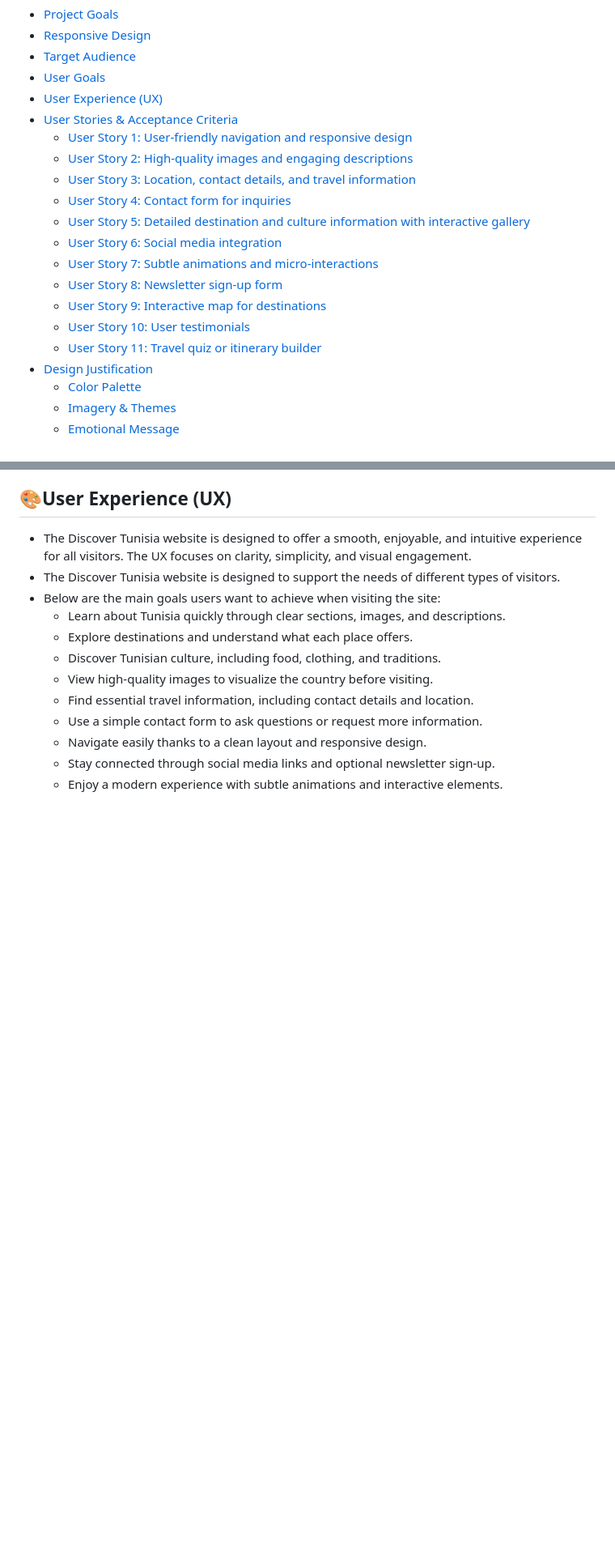
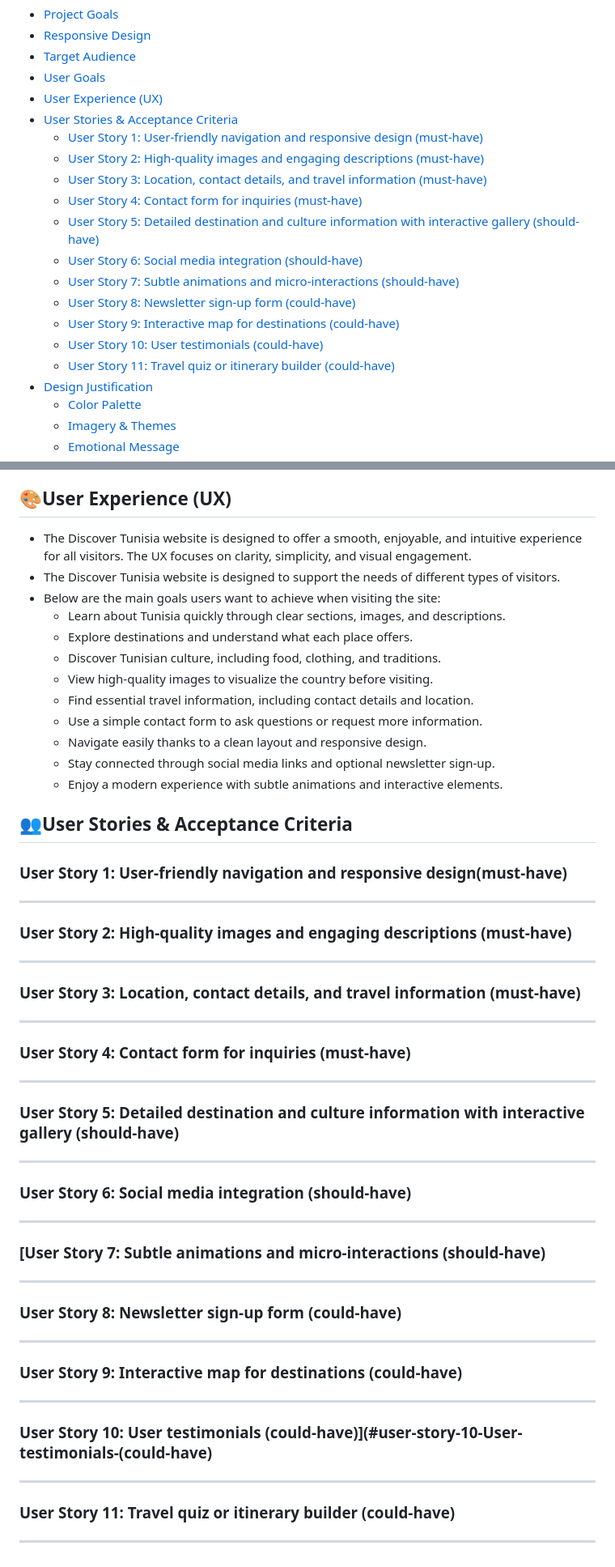
Before and after one commit to dev-by-ahlem/discover-tunisia, a Markdown page: README.md, 2 parts joined by grey strips. Shown at 81% size. Rendered like a GitHub page; blank space fills up the shorter version.

```diff
--- a/README.md
+++ b/README.md
@@ -15,17 +15,17 @@ Click here to explore the live version of my website:
 - [User Goals](#user-goals)
 - [User Experience (UX)](#user-experience-ux)
 - [User Stories & Acceptance Criteria](#user-stories--acceptance-criteria)
-  - [User Story 1: User-friendly navigation and responsive design](#user-story-1-User-friendly-navigation-and-responsive-design-(must-have))
-  - [User Story 2: High-quality images and engaging descriptions](#user-story-2-High-quality-images-and-engaging-descriptions-(must-have))
-  - [User Story 3: Location, contact details, and travel information](#user-story-3-Location,-contact-details,-and-travel-information-(must-have))
-  - [User Story 4: Contact form for inquiries](#user-story-4-Contact-form-for-inquiries-(must-have))
-  - [User Story 5: Detailed destination and culture information with interactive gallery](#user-story-5-Detailed-destination-and-culture-information-with-interactive-gallery-(should-have))
-  - [User Story 6: Social media integration](#user-story-6-Social-media-integration-(should-have))
-  - [User Story 7: Subtle animations and micro-interactions](#user-story-7-Subtle-animations-and-micro-interactions-(should-have))
-  - [User Story 8: Newsletter sign-up form](#user-story-8-Newsletter-sign-up-form-(could-have))
-  - [User Story 9: Interactive map for destinations](#user-story-9-Interactive-map-for-destinations-(could-have))
-  - [User Story 10: User testimonials](#user-story-10-User-testimonials-(could-have))
-  - [User Story 11: Travel quiz or itinerary builder](#user-story-11-Travel-quiz-or-itinerary-builder-(could-have))
+  - [User Story 1: User-friendly navigation and responsive design (must-have)](#user-story-1-User-friendly-navigation-and-responsive-design-(must-have))
+  - [User Story 2: High-quality images and engaging descriptions (must-have)](#user-story-2-High-quality-images-and-engaging-descriptions-(must-have))
+  - [User Story 3: Location, contact details, and travel information (must-have)](#user-story-3-Location,-contact-details,-and-travel-information-(must-have))
+  - [User Story 4: Contact form for inquiries (must-have)](#user-story-4-Contact-form-for-inquiries-(must-have))
+  - [User Story 5: Detailed destination and culture information with interactive gallery (should-have)](#user-story-5-Detailed-destination-and-culture-information-with-interactive-gallery-(should-have))
+  - [User Story 6: Social media integration (should-have)](#user-story-6-Social-media-integration-(should-have))
+  - [User Story 7: Subtle animations and micro-interactions (should-have)](#user-story-7-Subtle-animations-and-micro-interactions-(should-have))
+  - [User Story 8: Newsletter sign-up form (could-have)](#user-story-8-Newsletter-sign-up-form-(could-have))
+  - [User Story 9: Interactive map for destinations (could-have)](#user-story-9-Interactive-map-for-destinations-(could-have))
+  - [User Story 10: User testimonials (could-have)](#user-story-10-User-testimonials-(could-have))
+  - [User Story 11: Travel quiz or itinerary builder (could-have)](#user-story-11-Travel-quiz-or-itinerary-builder-(could-have))
 - [Design Justification](#design-justification)
   - [Color Palette](#color-palette)
   - [Imagery & Themes](#imagery--themes)
@@ -108,3 +108,70 @@ Click here to explore the live version of my website:
      - Navigate easily thanks to a clean layout and responsive design.
      - Stay connected through social media links and optional newsletter sign‑up.
      - Enjoy a modern experience with subtle animations and interactive elements.
+
+ ## 👥User Stories & Acceptance Criteria
+
+### User Story 1: User-friendly navigation and responsive design(must-have)
+
+
+
+---
+
+### User Story 2: High-quality images and engaging descriptions (must-have)
+
+
+
+---
+
+### User Story 3: Location, contact details, and travel information (must-have)
+
+
+
+---
+
+### User Story 4: Contact form for inquiries (must-have)
+
+
+
+
+---
+
+### User Story 5: Detailed destination and culture information with interactive gallery (should-have)
+
+
+
+---
+
+### User Story 6: Social media integration (should-have)
+
+
+
+---
+
+### [User Story 7: Subtle animations and micro-interactions (should-have)
+
+
+
+---
+
+### User Story 8: Newsletter sign-up form (could-have)
+
+
+
+---
+
+### User Story 9: Interactive map for destinations (could-have)
+
+
+
+---
+### User Story 10: User testimonials (could-have)](#user-story-10-User-testimonials-(could-have)
+
+
+
+---
+### User Story 11: Travel quiz or itinerary builder (could-have)
+
+
+
+---
```
